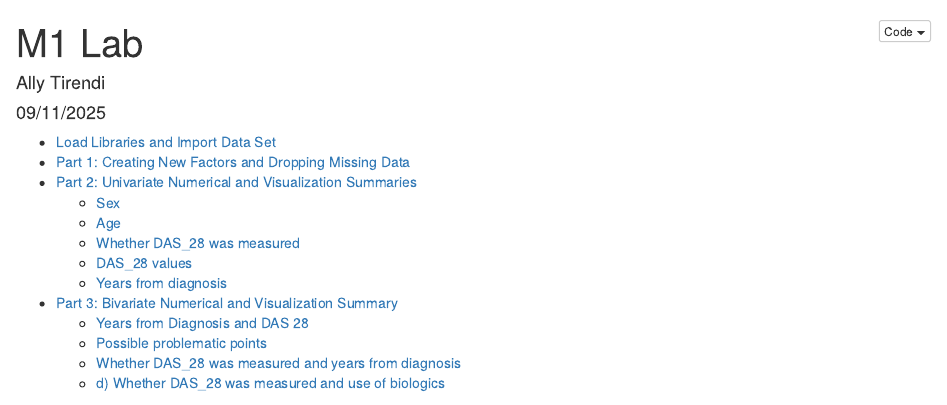
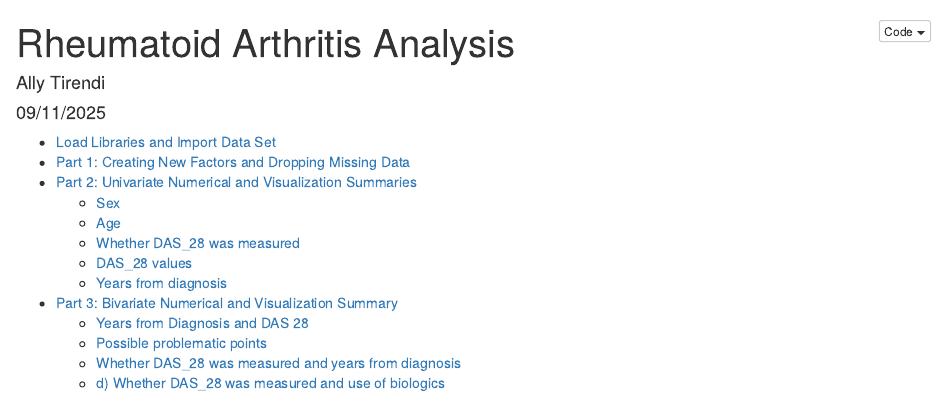
Before and after one commit to alt392/BIOST-Project-1, an R Markdown document (M1-Lab-2141.Rmd): the page in a window 1100 px wide, from its top. Rendered offline with R 4.5, knitr and Pandoc, with nearby package versions; some code elsewhere in the file could not run offline.

Commit message:
Change title to 'Rheumatoid Arthritis Analysis'

```diff
--- a/M1-Lab-2141.Rmd
+++ b/M1-Lab-2141.Rmd
@@ -1,5 +1,5 @@
 ---
-title: "M1 Lab"
+title: "Rheumatoid Arthritis Analysis"
 author: "Ally Tirendi"
 date: "09/11/2025"
 output:
```
